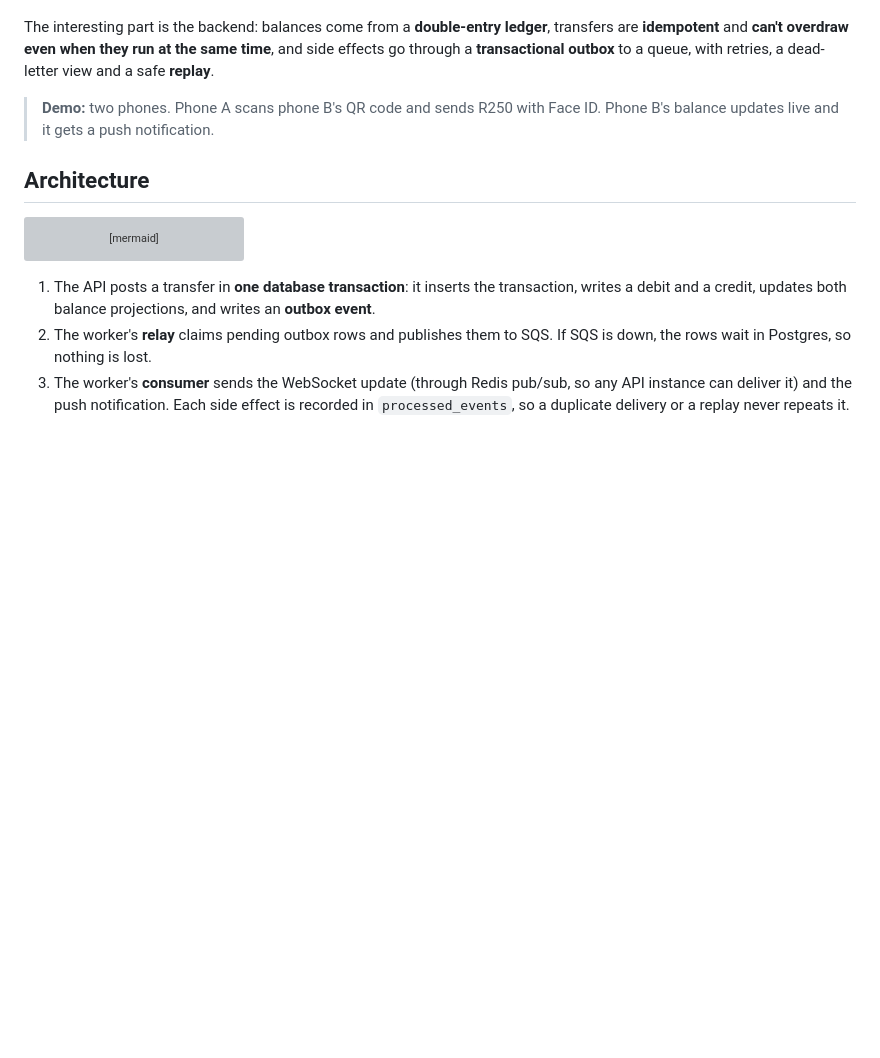
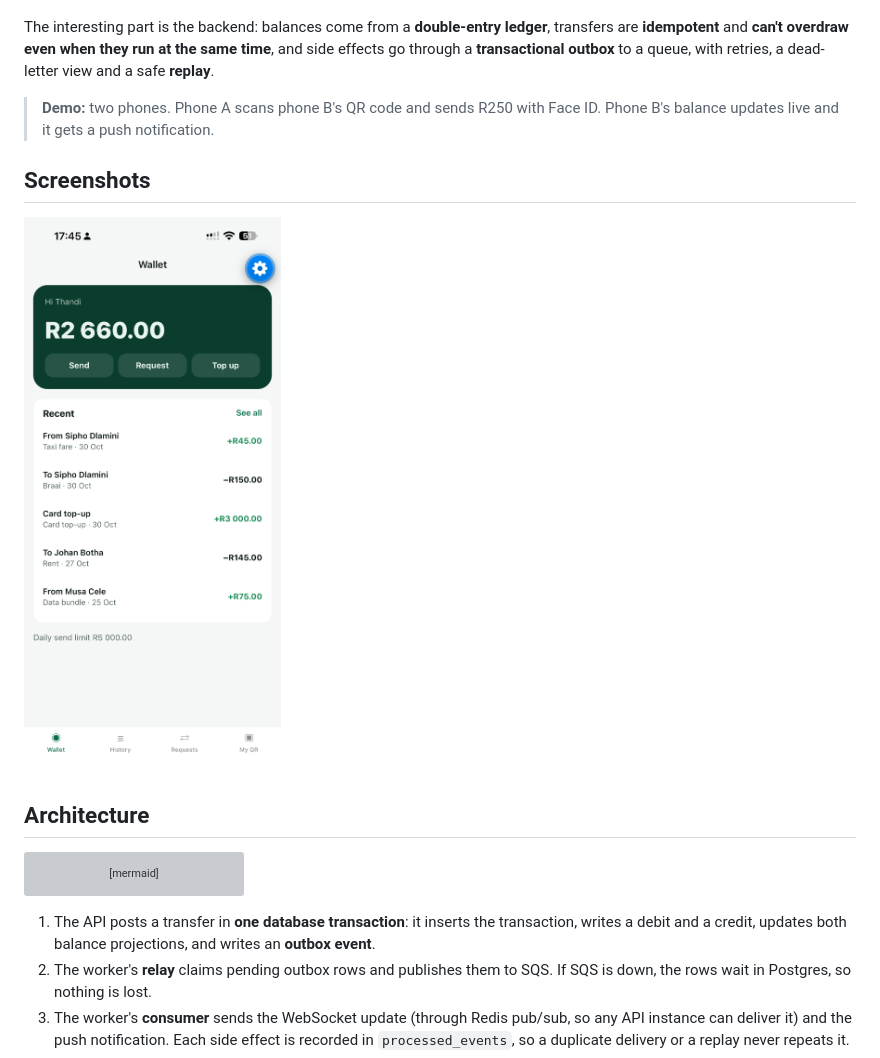
Before and after one commit to tashen247/payments-wallet-mobile, a Markdown page: README.md, the part around the change. GitHub-like rendering; pictures changed too: docs/screenshots/home.png (added); blank space fills up the shorter version; grey boxes are pictures that could not be loaded.

Commit message:
Add home screen screenshot to the README

```diff
--- a/README.md
+++ b/README.md
@@ -7,6 +7,12 @@ A production-style mobile wallet for South African rand. Hold a ZAR balance, sen
 The interesting part is the backend: balances come from a **double-entry ledger**, transfers are **idempotent** and **can't overdraw even when they run at the same time**, and side effects go through a **transactional outbox** to a queue, with retries, a dead-letter view and a safe **replay**.
 
 > **Demo:** two phones. Phone A scans phone B's QR code and sends R250 with Face ID. Phone B's balance updates live and it gets a push notification.
+
+## Screenshots
+
+<p>
+  <img src="docs/screenshots/home.png" width="260" alt="Wallet home: balance, quick actions and recent transactions" />
+</p>
 
 ## Architecture
 
```
